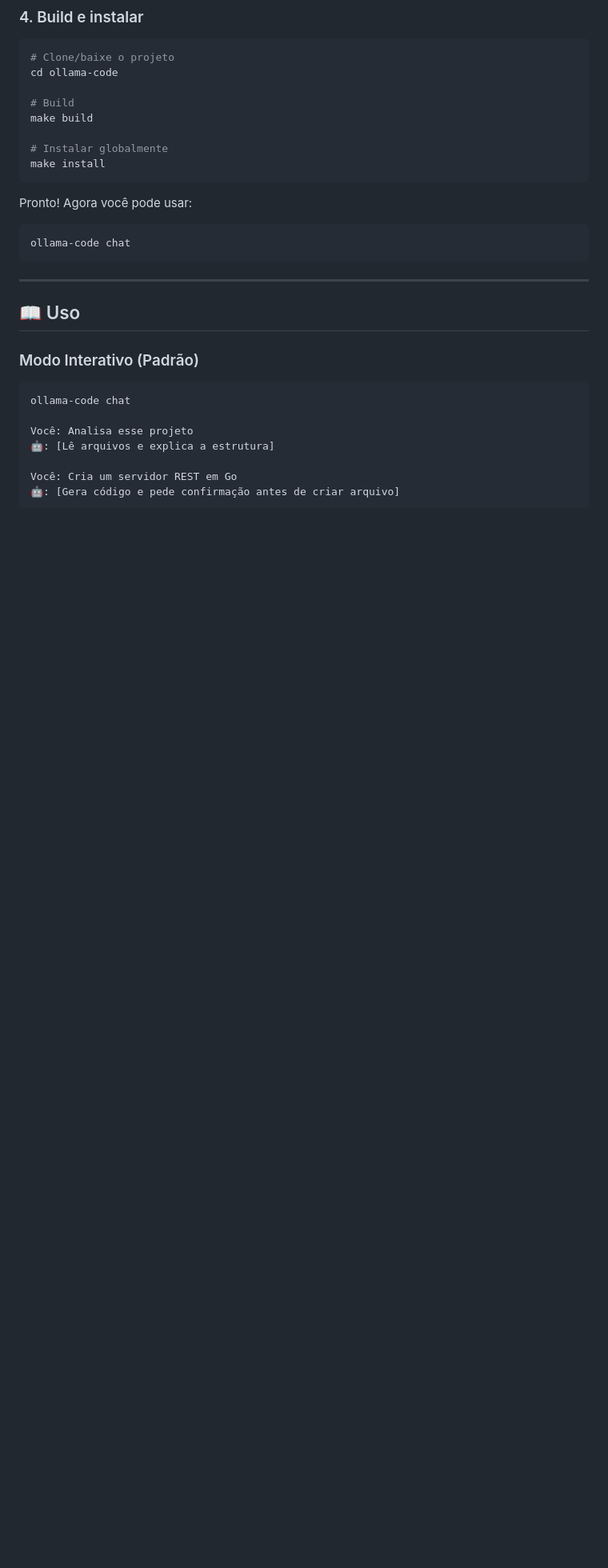
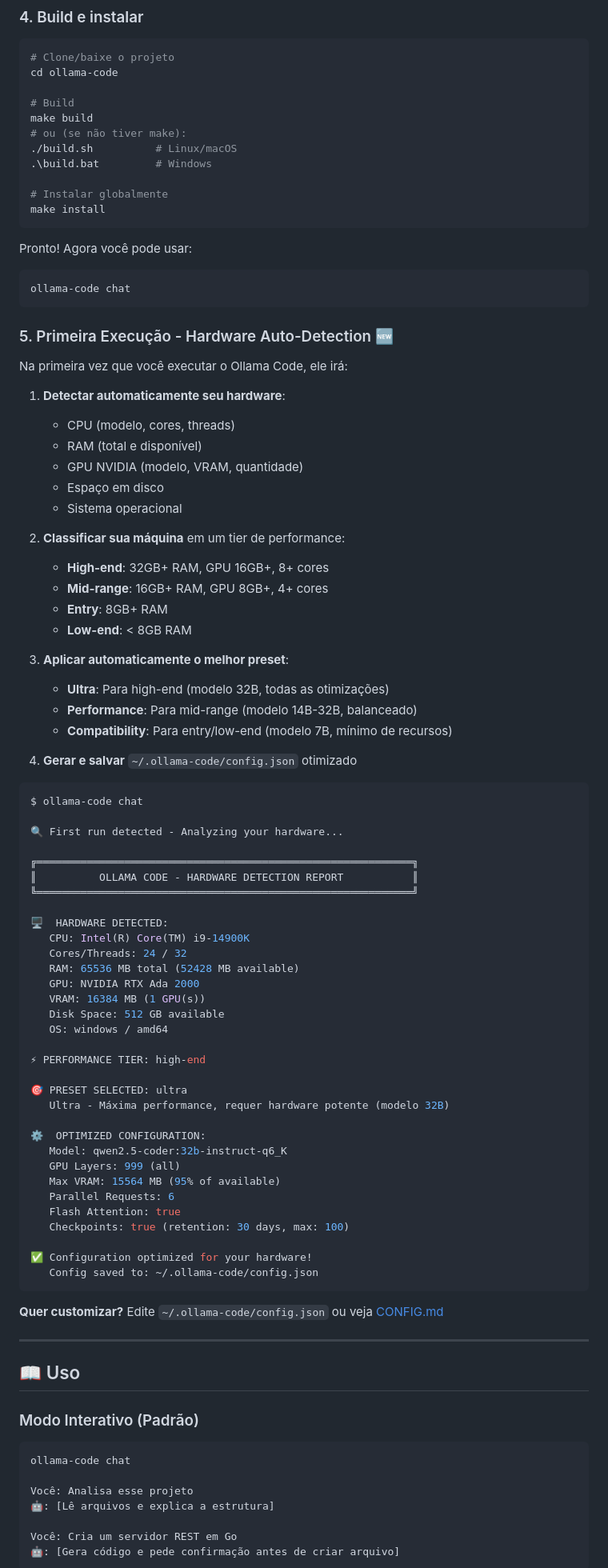
Before and after one commit to JohnPitter/ollama-code, a Markdown page: README.md, the part around one of its changes. Shown at 80% size. Drawn GitHub-style; blank space fills up the shorter version.

Commit message:
docs: Add hardware auto-detection documentation to README
Added section 5 "Primeira Execução - Hardware Auto-Detection" showing:
- What hardware is detected (CPU, RAM, GPU, disk, OS)
- Performance tier classification
- 3 automatic presets (Ultra, Performance, Compatibility)
- Example output of first-run detection report
- Link to CONFIG.md for customization

Also added hardware detection features to Enterprise Features list.

🤖 Generated with [Claude Code](https://claude.com/claude-code)

Co-Authored-By: Claude <noreply@anthropic.com>

````diff
--- a/README.md
+++ b/README.md
@@ -144,6 +146,9 @@ cd ollama-code
 
 # Build
 make build
+# ou (se não tiver make):
+./build.sh          # Linux/macOS
+.\build.bat         # Windows
 
 # Instalar globalmente
 make install
@@ -153,6 +158,67 @@ Pronto! Agora você pode usar:
 ```bash
 ollama-code chat
 ```
+
+### 5. Primeira Execução - Hardware Auto-Detection 🆕
+
+Na primeira vez que você executar o Ollama Code, ele irá:
+
+1. **Detectar automaticamente seu hardware**:
+   - CPU (modelo, cores, threads)
+   - RAM (total e disponível)
+   - GPU NVIDIA (modelo, VRAM, quantidade)
+   - Espaço em disco
+   - Sistema operacional
+
+2. **Classificar sua máquina** em um tier de performance:
+   - **High-end**: 32GB+ RAM, GPU 16GB+, 8+ cores
+   - **Mid-range**: 16GB+ RAM, GPU 8GB+, 4+ cores
+   - **Entry**: 8GB+ RAM
+   - **Low-end**: < 8GB RAM
+
+3. **Aplicar automaticamente o melhor preset**:
+   - **Ultra**: Para high-end (modelo 32B, todas as otimizações)
+   - **Performance**: Para mid-range (modelo 14B-32B, balanceado)
+   - **Compatibility**: Para entry/low-end (modelo 7B, mínimo de recursos)
+
+4. **Gerar e salvar** `~/.ollama-code/config.json` otimizado
+
+```bash
+$ ollama-code chat
+
+🔍 First run detected - Analyzing your hardware...
+
+╔════════════════════════════════════════════════════════════╗
+║          OLLAMA CODE - HARDWARE DETECTION REPORT           ║
+╚════════════════════════════════════════════════════════════╝
+
+🖥️  HARDWARE DETECTED:
+   CPU: Intel(R) Core(TM) i9-14900K
+   Cores/Threads: 24 / 32
+   RAM: 65536 MB total (52428 MB available)
+   GPU: NVIDIA RTX Ada 2000
+   VRAM: 16384 MB (1 GPU(s))
+   Disk Space: 512 GB available
+   OS: windows / amd64
+
+⚡ PERFORMANCE TIER: high-end
+
+🎯 PRESET SELECTED: ultra
+   Ultra - Máxima performance, requer hardware potente (modelo 32B)
+
+⚙️  OPTIMIZED CONFIGURATION:
+   Model: qwen2.5-coder:32b-instruct-q6_K
+   GPU Layers: 999 (all)
+   Max VRAM: 15564 MB (95% of available)
+   Parallel Requests: 6
+   Flash Attention: true
+   Checkpoints: true (retention: 30 days, max: 100)
+
+✅ Configuration optimized for your hardware!
+   Config saved to: ~/.ollama-code/config.json
+```
+
+**Quer customizar?** Edite `~/.ollama-code/config.json` ou veja [CONFIG.md](CONFIG.md)
 
 ---
 
````
Also changed, not shown: other parts of README.md (+2 -0 lines).
